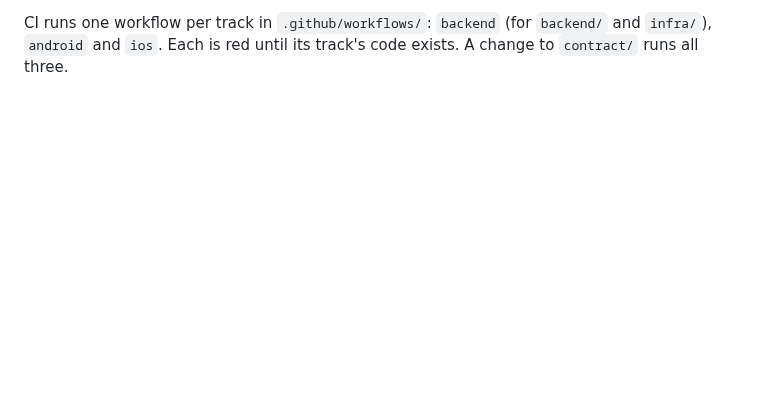
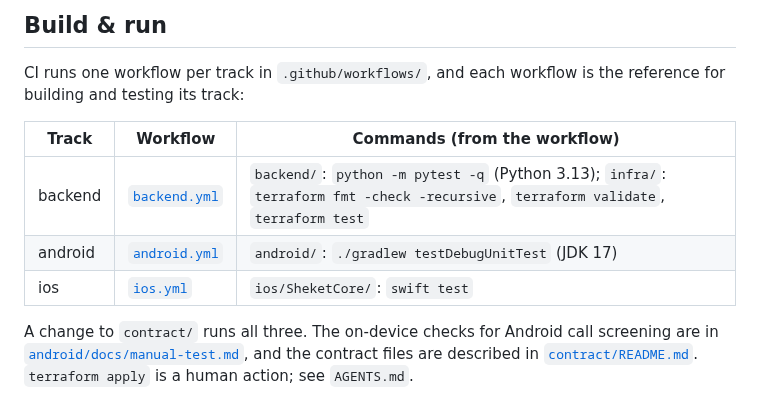
Before and after one commit to eyalgolan/sheket-overcut, a Markdown page: README.md, the part around one of its changes. Rendered like a GitHub page; blank space fills up the shorter version.

```diff
--- a/README.md
+++ b/README.md
@@ -16,4 +71,16 @@ users build by reporting what they receive, served by an AWS backend.
 
-CI runs one workflow per track in `.github/workflows/`: `backend` (for
-`backend/` and `infra/`), `android` and `ios`. Each is red until its track's
-code exists. A change to `contract/` runs all three.
+## Build & run
+
+CI runs one workflow per track in `.github/workflows/`, and each workflow is
+the reference for building and testing its track:
+
+| Track | Workflow | Commands (from the workflow) |
+|---|---|---|
+| backend | [`backend.yml`](.github/workflows/backend.yml) | `backend/`: `python -m pytest -q` (Python 3.13); `infra/`: `terraform fmt -check -recursive`, `terraform validate`, `terraform test` |
+| android | [`android.yml`](.github/workflows/android.yml) | `android/`: `./gradlew testDebugUnitTest` (JDK 17) |
+| ios | [`ios.yml`](.github/workflows/ios.yml) | `ios/SheketCore/`: `swift test` |
+
+A change to `contract/` runs all three. The on-device checks for Android call
+screening are in [`android/docs/manual-test.md`](android/docs/manual-test.md),
+and the contract files are described in [`contract/README.md`](contract/README.md).
+`terraform apply` is a human action; see `AGENTS.md`.
```
Also changed, not shown: other parts of README.md (+63 -8 lines), assets/brand/logo-dark.png (added), assets/brand/logo-mono.png (added), assets/brand/logo.png (added), assets/brand/readme-hero.png (added).
